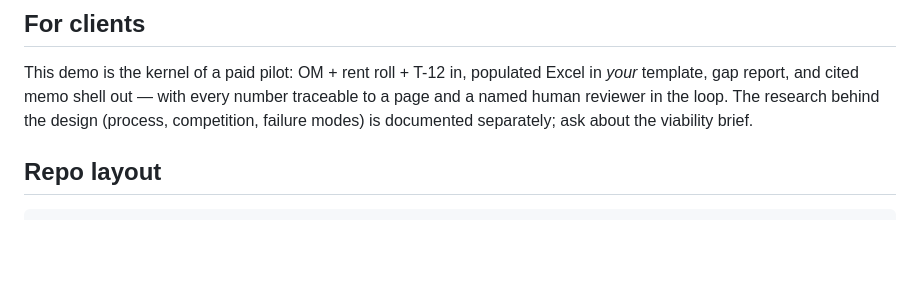
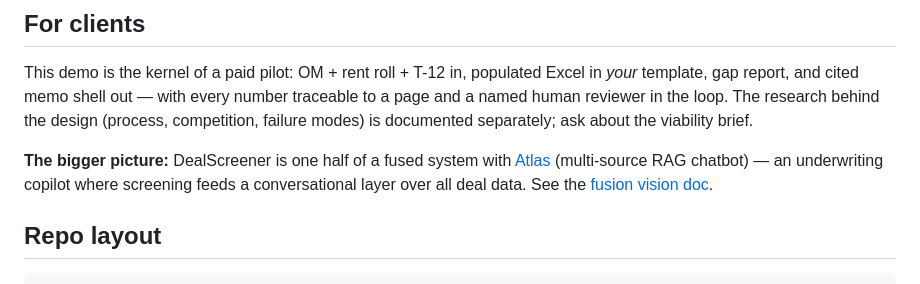
Before and after one commit to brendanmckenney0/deal-screener, a Markdown page: README.md, the part around the change. Drawn GitHub-style; blank space fills up the shorter version.

Commit message:
docs: link Atlas x DealScreener fusion vision from README (#3)
* chore: establish PR workflow (template + contributing guide)

* fix: run uvicorn via python -m to avoid stale system copy

* docs: link Atlas x DealScreener fusion vision from README

````diff
--- a/README.md
+++ b/README.md
@@ -81,6 +81,12 @@ populated Excel in *your* template, gap report, and cited memo shell out
 the loop. The research behind the design (process, competition, failure
 modes) is documented separately; ask about the viability brief.
 
+**The bigger picture:** DealScreener is one half of a fused system with
+[Atlas](https://github.com/brendanmckenney0/atlas-helpdesk) (multi-source
+RAG chatbot) — an underwriting copilot where screening feeds a
+conversational layer over all deal data. See the
+[fusion vision doc](https://github.com/brendanmckenney0/atlas-helpdesk/blob/main/docs/fusion-vision.md).
+
 ## Repo layout
 
 ```
````
